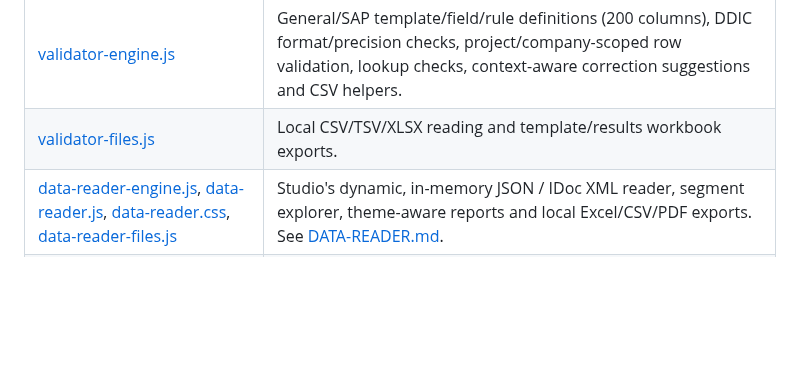
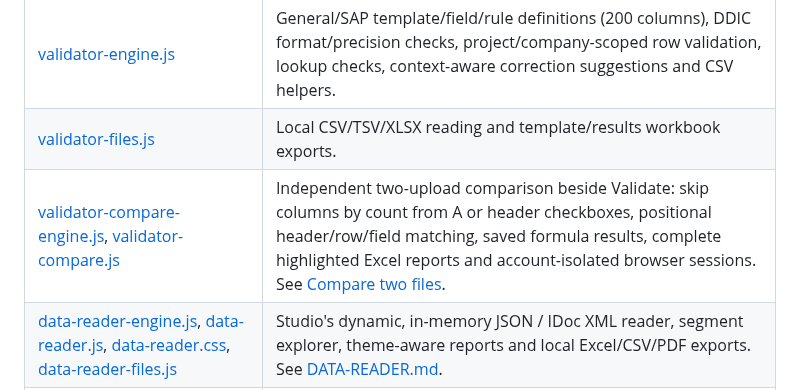
Before and after one commit to losthaidid/mm-tracker, a Markdown page: docs/FILE-MAP.md, the part around the change. GitHub-like rendering; blank space fills up the shorter version.

Commit message:
Add standalone two-file comparison with column skipping and formula values (#134)

```diff
--- a/docs/FILE-MAP.md
+++ b/docs/FILE-MAP.md
@@ -83,6 +83,7 @@ Batch C: [batch-c-engine.js](../batch-c-engine.js) handles deterministic ticket
 | [lab-workshop.js](../lab-workshop.js), [lab-workshop.css](../lab-workshop.css) | Visual investigation board, experiments, gestures and reactions; automatic saved-result loops and local Pause/Stop/speed controls. |
 | [validator-engine.js](../validator-engine.js) | General/SAP template/field/rule definitions (200 columns), DDIC format/precision checks, project/company-scoped row validation, lookup checks, context-aware correction suggestions and CSV helpers. |
 | [validator-files.js](../validator-files.js) | Local CSV/TSV/XLSX reading and template/results workbook exports. |
+| [validator-compare-engine.js](../validator-compare-engine.js), [validator-compare.js](../validator-compare.js) | Independent two-upload comparison beside Validate: skip columns by count from A or header checkboxes, positional header/row/field matching, saved formula results, complete highlighted Excel reports and account-isolated browser sessions. See [Compare two files](VALIDATION-FILE-COMPARISON.md). |
 | [data-reader-engine.js](../data-reader-engine.js), [data-reader.js](../data-reader.js), [data-reader.css](../data-reader.css), [data-reader-files.js](../data-reader-files.js) | Studio's dynamic, in-memory JSON / IDoc XML reader, segment explorer, theme-aware reports and local Excel/CSV/PDF exports. See [DATA-READER.md](DATA-READER.md). |
 | [validator-runner.js](../validator-runner.js), [validator-worker.js](../validator-worker.js) | Short-lived same-origin workers run the existing validation engine for uploads with at least 20,000 mapped cells. Small jobs and unavailable workers use the same local engine. Context changes cancel pending jobs; uploaded rows are never persisted by the worker. |
 | [validator-setup.js](../validator-setup.js), [validation-setup-simple.xlsx](../validation-setup-simple.xlsx), [validation-setup-sap.xlsx](../validation-setup-sap.xlsx), [validation-setup-template.xlsx](../validation-setup-template.xlsx) | One-sheet General/SAP column setup and backward-compatible advanced Excel setup with conditions, references and unique combinations. Previewed as a new draft before saving. |
```
Also changed, not shown: docs/VALIDATION-FILE-COMPARISON.md (added, +74 -0 lines), docs/images/validation-file-comparison.jpg (added), 9 other files.
